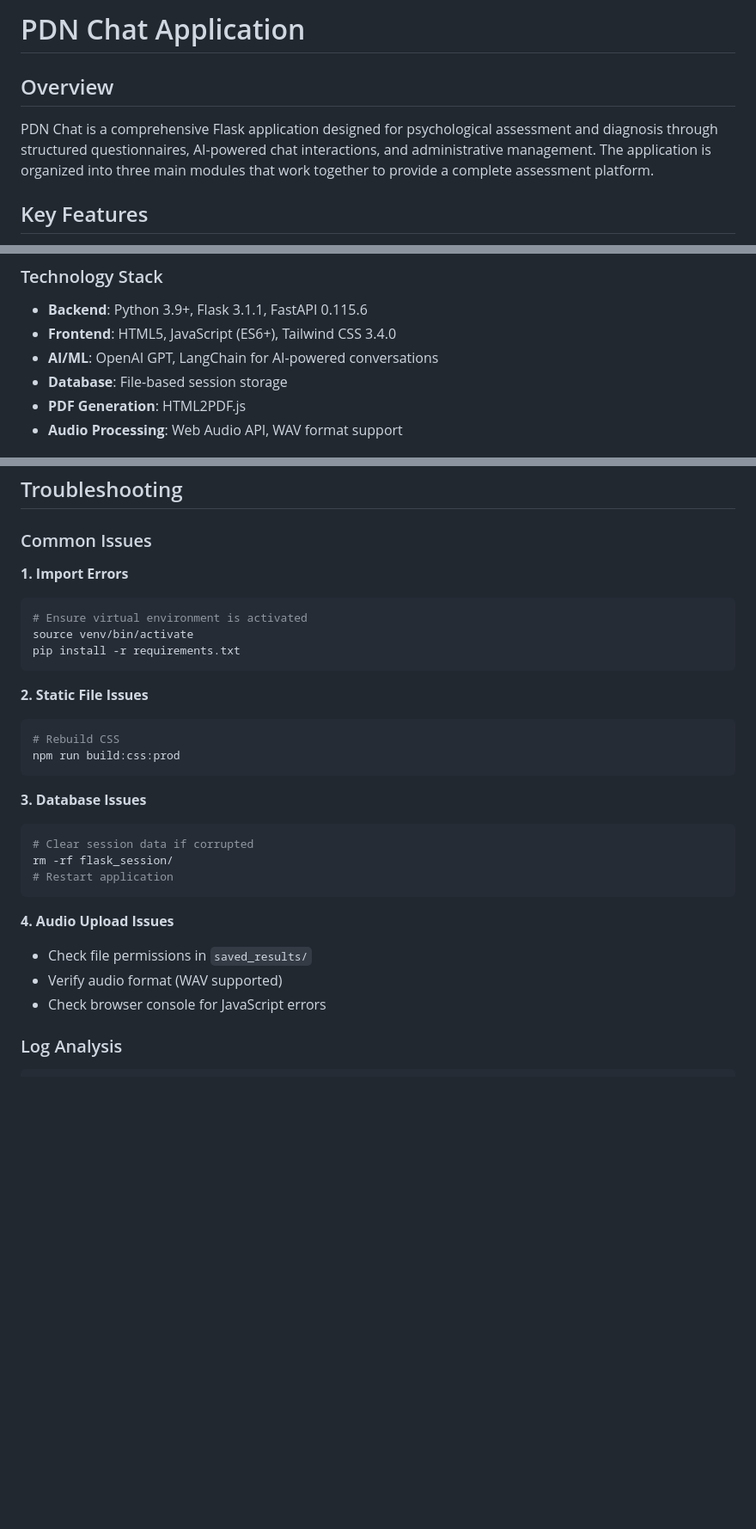
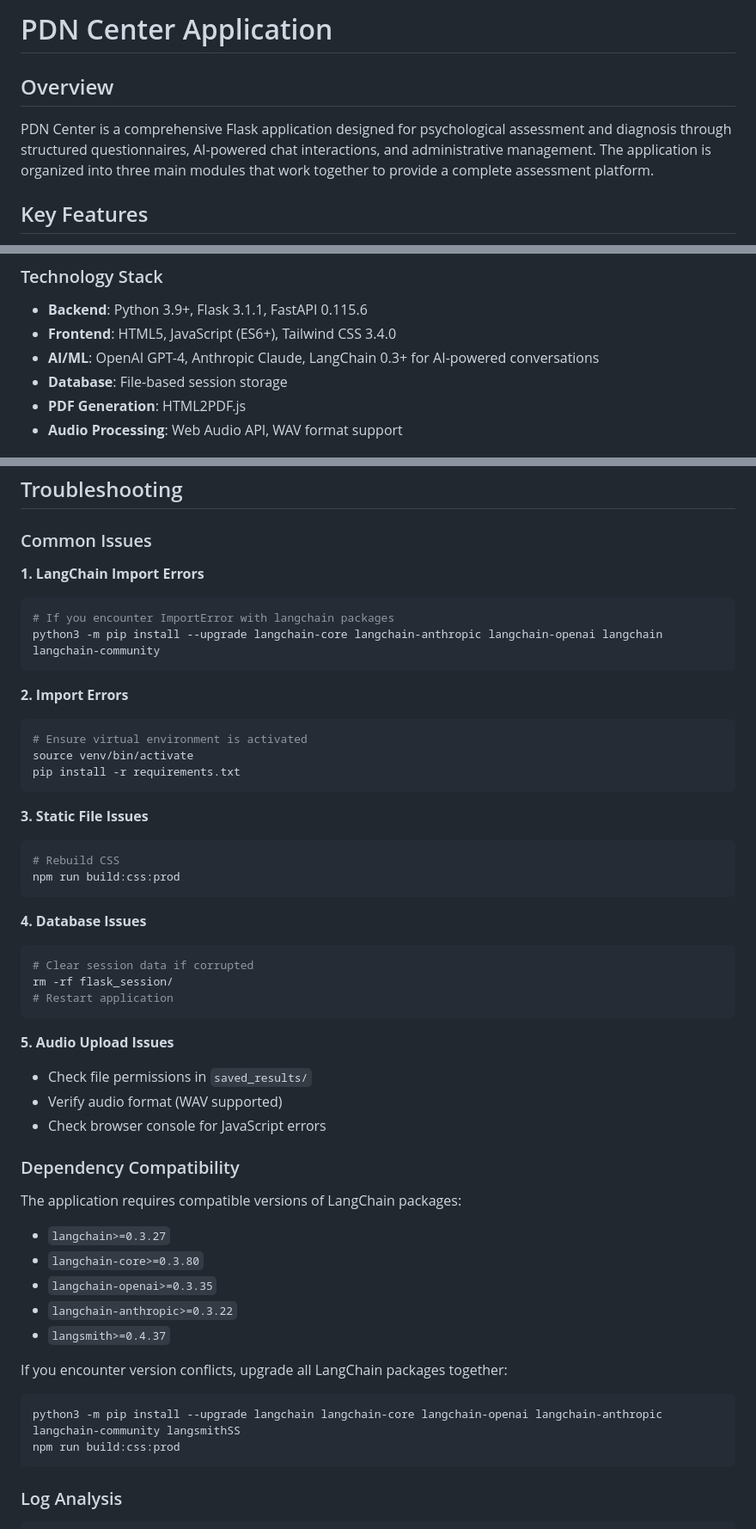
Before and after one commit to Tomer007/pdn_chat, a Markdown page: README.md, 3 parts joined by grey strips. Shown at 86% size. GitHub-like rendering; blank space fills up the shorter version.

Commit message:
Rename project to PDN Center and update README: expand AI/ML stack, add LangChain install and compatibility troubleshooting

````diff
--- a/README.md
+++ b/README.md
@@ -1,7 +1,7 @@
-# PDN Chat Application
+# PDN Center Application
 
 ## Overview
-PDN Chat is a comprehensive Flask application designed for psychological assessment and diagnosis through structured questionnaires, AI-powered chat interactions, and administrative management. The application is organized into three main modules that work together to provide a complete assessment platform.
+PDN Center is a comprehensive Flask application designed for psychological assessment and diagnosis through structured questionnaires, AI-powered chat interactions, and administrative management. The application is organized into three main modules that work together to provide a complete assessment platform.
 
 ## Key Features
 - **Structured Questionnaire System**: 65-question psychological assessment with voice recording capabilities
@@ -23,7 +23,7 @@ PDN Chat is a comprehensive Flask application designed for psychological assessm
 ### Technology Stack
 - **Backend**: Python 3.9+, Flask 3.1.1, FastAPI 0.115.6
 - **Frontend**: HTML5, JavaScript (ES6+), Tailwind CSS 3.4.0
-- **AI/ML**: OpenAI GPT, LangChain for AI-powered conversations
+- **AI/ML**: OpenAI GPT-4, Anthropic Claude, LangChain 0.3+ for AI-powered conversations
 - **Database**: File-based session storage
 - **PDF Generation**: HTML2PDF.js
 - **Audio Processing**: Web Audio API, WAV format support
@@ -275,30 +275,53 @@ LOG_LEVEL=INFO
 
 ### Common Issues
 
-**1. Import Errors**
+**1. LangChain Import Errors**
+```bash
+# If you encounter ImportError with langchain packages
+python3 -m pip install --upgrade langchain-core langchain-anthropic langchain-openai langchain langchain-community
+```
+
+**2. Import Errors**
 ```bash
 # Ensure virtual environment is activated
 source venv/bin/activate
 pip install -r requirements.txt
 ```
 
-**2. Static File Issues**
+**3. Static File Issues**
 ```bash
 # Rebuild CSS
 npm run build:css:prod
 ```
 
-**3. Database Issues**
+**4. Database Issues**
 ```bash
 # Clear session data if corrupted
 rm -rf flask_session/
 # Restart application
 ```
 
-**4. Audio Upload Issues**
+**5. Audio Upload Issues**
 - Check file permissions in `saved_results/`
 - Verify audio format (WAV supported)
 - Check browser console for JavaScript errors
+
+### Dependency Compatibility
+
+The application requires compatible versions of LangChain packages:
+- `langchain>=0.3.27`
+- `langchain-core>=0.3.80`
+- `langchain-openai>=0.3.35`
+- `langchain-anthropic>=0.3.22`
+- `langsmith>=0.4.37`
+
+If you encounter version conflicts, upgrade all LangChain packages together:
+```bash
+python3 -m pip install --upgrade langchain langchain-core langchain-openai langchain-anthropic langchain-community langsmithSS
+npm run build:css:prod
+```
+
+
 
 ### Log Analysis
 ```bash
````
